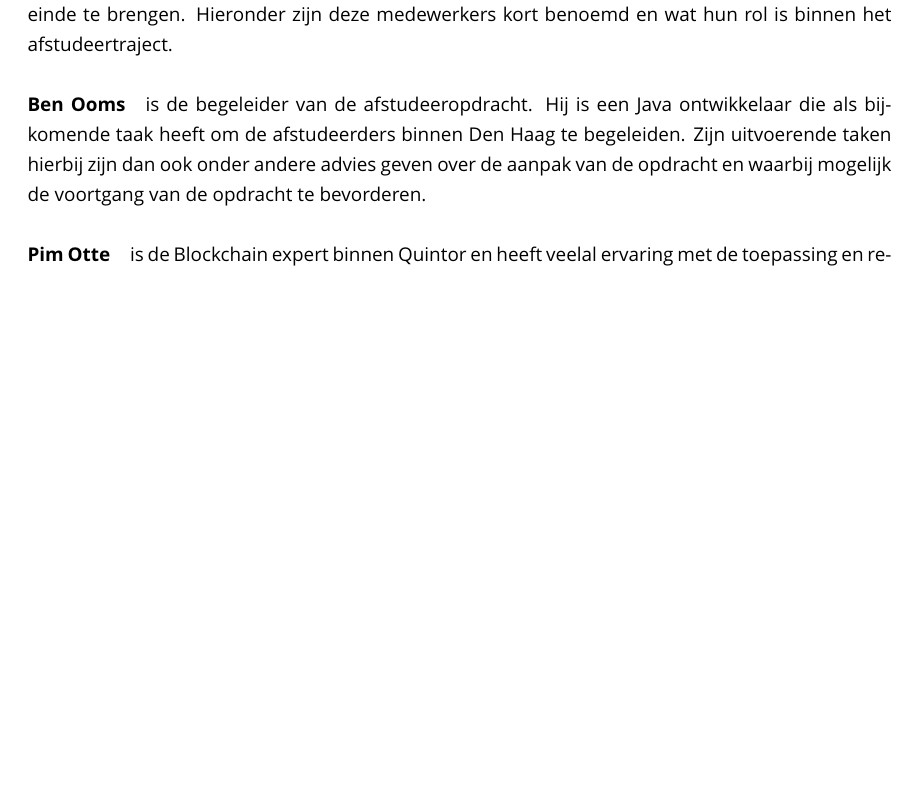
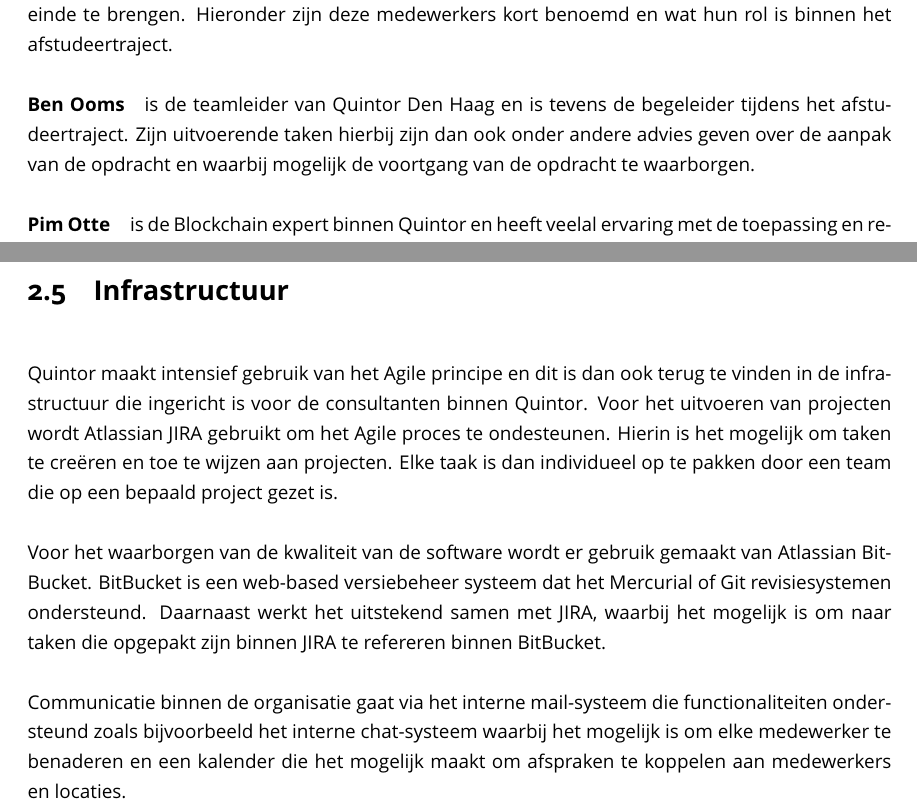
Before and after one commit to jvhoven/thesis, a LaTeX thesis (main.tex, which reads pages/opdracht.tex, pages/organisatie.tex): part of page 12 of 65 before the commit and two parts of pages 13 and 14 of 67 after it, the two joined at a grey line, cut so that both start at the same text, the shorter picture padded with empty space. The pictures show the PDF file main.pdf that the author committed with the source.

Commit message:
Uitbreiding opdracht, infrastructuur quintor op het gebied van werkzaamheden

```diff
--- a/pages/opdracht.tex
+++ b/pages/opdracht.tex
@@ -28,7 +28,7 @@ Daarnaast worden de volgende eisen gesteld aan het Proof of Concept:
 
 \section{Probleemstelling}
 
-Aangezien de toepassing en adoptie van Blockchain technologie steeds groter wordt wil Quintor de toepassingsmogelijkheden en technieken onderzoeken om zo inzicht te kunnen krijgen in hoe het gebruikt kan worden in de aangeboden vraagstukken vanuit klanten. Dit brengt zich tot het probleem, namelijk dat Quintor onvoldoende kennis heeft van het Blockchain domein om de toepassing ervan te kunnen adviseren in vraagstukken vanuit klanten.
+Aangezien de toepassing en adoptie van Blockchain technologie steeds groter wordt wil Quintor de toepassingsmogelijkheden en technieken onderzoeken om zo inzicht te kunnen krijgen in hoe het gebruikt kan worden in vraagstukken vanuit klanten. Dit brengt zich tot het probleem, namelijk dat Quintor onvoldoende kennis heeft van het Blockchain domein om de toepassing ervan te kunnen adviseren in vraagstukken vanuit klanten.
 
 \section{Doelstelling}
 
--- a/pages/organisatie.tex
+++ b/pages/organisatie.tex
@@ -56,8 +56,16 @@ Zelf val ik onder het development segment, waarbij er aangestuurd wordt door Ben
 
 Binnen Quintor zijn er een aantal medewerkers die nodig zijn om het project tot een geslaagd einde te brengen. Hieronder zijn deze medewerkers kort benoemd en wat hun rol is binnen het afstudeertraject.
 
-\paragraph{Ben Ooms} \label{begeleider} is de begeleider van de afstudeeropdracht. Hij is een Java ontwikkelaar die als bijkomende taak heeft om de afstudeerders binnen Den Haag te begeleiden. Zijn uitvoerende taken hierbij zijn dan ook onder andere advies geven over de aanpak van de opdracht en waarbij mogelijk de voortgang van de opdracht te bevorderen.
+\paragraph{Ben Ooms} \label{begeleider} is de teamleider van Quintor Den Haag en is tevens de begeleider tijdens het afstudeertraject. Zijn uitvoerende taken hierbij zijn dan ook onder andere advies geven over de aanpak van de opdracht en waarbij mogelijk de voortgang van de opdracht te waarborgen.
 
 \paragraph{Pim Otte} \label{expert} is de Blockchain expert binnen Quintor en heeft veelal ervaring met de toepassing en realisatie van applicaties die gebruik maken van Blockchain technologie. Hij is beschikbaar gedurende de afstudeeropdracht om inzichten en feedback te geven op de uitgevoerde werkzaamheden.
 
 \paragraph{Kevin Bos} is afstudeerder afkomstig van Avans Hogeschool. Hij is verantwoordelijk voor het lokale gedeelte van de Blockchain opdracht. Tijdens de afstudeeropdracht is hij een stakeholder van het project en zal er een zekere mate van samenwerking aanwezig zijn.
+
+\section{Infrastructuur}
+
+Quintor maakt intensief gebruik van het Agile principe en dit is dan ook terug te vinden in de infrastructuur die ingericht is voor de consultanten binnen Quintor. Voor het uitvoeren van projecten wordt Atlassian JIRA gebruikt om het Agile proces te ondesteunen. Hierin is het mogelijk om taken te creëren en toe te wijzen aan projecten. Elke taak is dan individueel op te pakken door een team die op een bepaald project gezet is.
+
+Voor het waarborgen van de kwaliteit van de software wordt er gebruik gemaakt van Atlassian BitBucket. BitBucket is een web-based versiebeheer systeem dat het Mercurial of Git revisiesystemen ondersteund. Daarnaast werkt het uitstekend samen met JIRA, waarbij het mogelijk is om naar taken die opgepakt zijn binnen JIRA te refereren binnen BitBucket.
+
+Communicatie binnen de organisatie gaat via het interne mail-systeem die functionaliteiten ondersteund zoals bijvoorbeeld het interne chat-systeem waarbij het mogelijk is om elke medewerker te benaderen en een kalender die het mogelijk maakt om afspraken te koppelen aan medewerkers en locaties.
```
Also changed, not shown: main.pdf.
